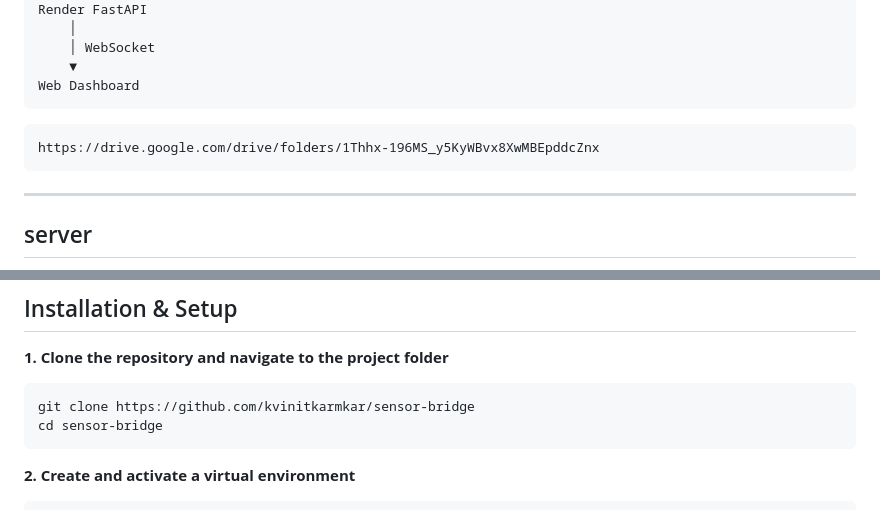
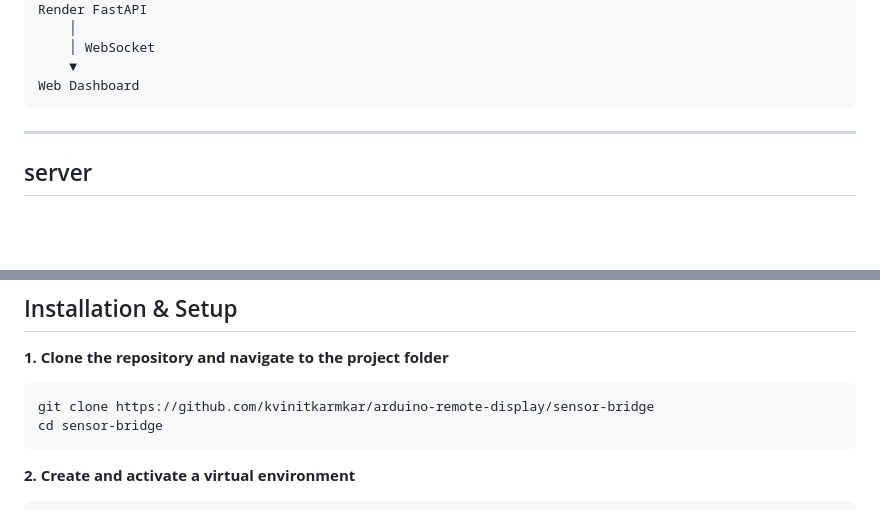
Before and after one commit to kvinitkarmkar/arduino-remote-display, a Markdown page: sensor-bridge/README.md, 2 parts joined by grey strips. GitHub-like rendering; blank space fills up the shorter version.

````diff
--- a/sensor-bridge/README.md
+++ b/sensor-bridge/README.md
@@ -20,9 +20,6 @@ Render FastAPI
     │ WebSocket
     ▼
 Web Dashboard
-```
-```
-https://drive.google.com/drive/folders/1Thhx-196MS_y5KyWBvx8XwMBEpddcZnx
 ```
 ---
 ## server
@@ -74,7 +71,7 @@ The Arduino must transmit **one valid JSON object per line**:
 **1. Clone the repository and navigate to the project folder**
 
 ```bash
-git clone https://github.com/kvinitkarmkar/sensor-bridge
+git clone https://github.com/kvinitkarmkar/arduino-remote-display/sensor-bridge
 cd sensor-bridge
 ```
 
````
